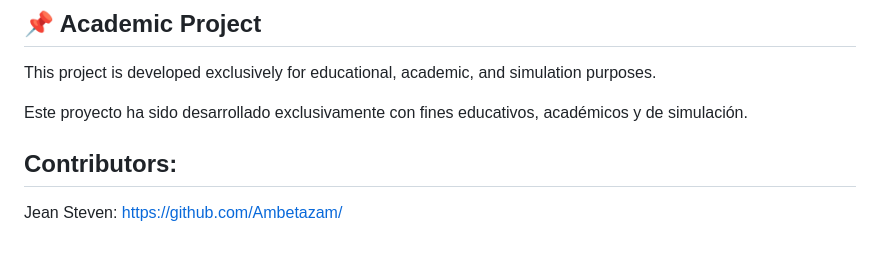
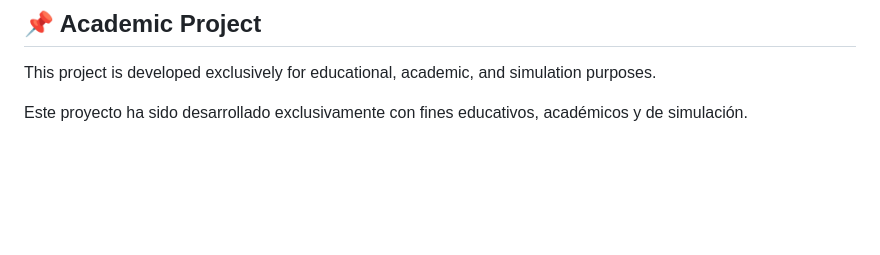
Before and after one commit to Ambetazam/SCRUM_Celula5Report, a Markdown page: README.md, the part around the change. Rendered like a GitHub page; blank space fills up the shorter version.

Commit message:
feat : update readme

```diff
--- a/README.md
+++ b/README.md
@@ -284,7 +284,3 @@ The static presentation uses the official PDF document contained in this reposit
 This project is developed exclusively for educational, academic, and simulation purposes.
 
 Este proyecto ha sido desarrollado exclusivamente con fines educativos, académicos y de simulación.
-
-## Contributors:
-Jean Steven:
-https://github.com/Ambetazam/
```
